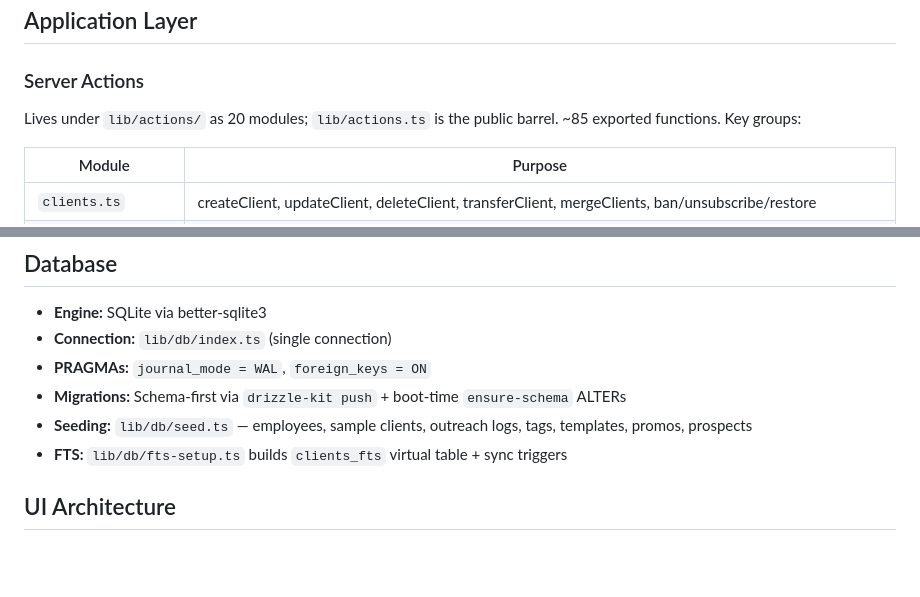
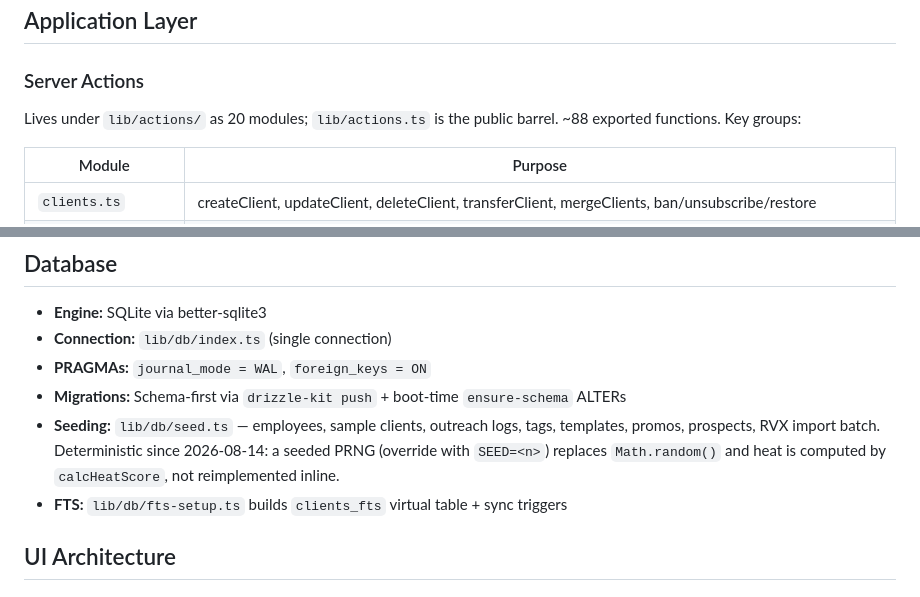
Before and after one commit to xcheljd/iris, a Markdown page: docs/ARCHITECTURE.md, 2 parts joined by grey strips. Drawn GitHub-style; blank space fills up the shorter version.

```diff
--- a/docs/ARCHITECTURE.md
+++ b/docs/ARCHITECTURE.md
@@ -143,7 +143,7 @@ All mutating actions go through one of the gates. API routes mirror the same che
 
 ### Server Actions
 
-Lives under `lib/actions/` as 20 modules; `lib/actions.ts` is the public barrel. ~85 exported functions. Key groups:
+Lives under `lib/actions/` as 20 modules; `lib/actions.ts` is the public barrel. ~88 exported functions. Key groups:
 
 | Module | Purpose |
 |--------|---------|
@@ -205,7 +205,7 @@ Defined in `lib/heat-score.ts`. Score range 0–100. Levels: Hot (70+), Warm (40
 - **Connection:** `lib/db/index.ts` (single connection)
 - **PRAGMAs:** `journal_mode = WAL`, `foreign_keys = ON`
 - **Migrations:** Schema-first via `drizzle-kit push` + boot-time `ensure-schema` ALTERs
-- **Seeding:** `lib/db/seed.ts` — employees, sample clients, outreach logs, tags, templates, promos, prospects
+- **Seeding:** `lib/db/seed.ts` — employees, sample clients, outreach logs, tags, templates, promos, prospects, RVX import batch. Deterministic since 2026-08-14: a seeded PRNG (override with `SEED=<n>`) replaces `Math.random()` and heat is computed by `calcHeatScore`, not reimplemented inline.
 - **FTS:** `lib/db/fts-setup.ts` builds `clients_fts` virtual table + sync triggers
 
 ## UI Architecture
```
Also changed, not shown: other parts of docs/ARCHITECTURE.md (+1 -1 lines), docs/FEATURE-PROPOSALS.md (+5 -5 lines), docs/REST-API-EXPANSION.md (+4 -4 lines).
